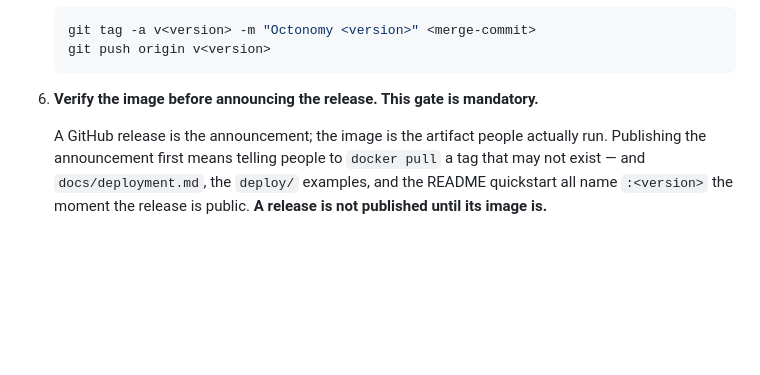
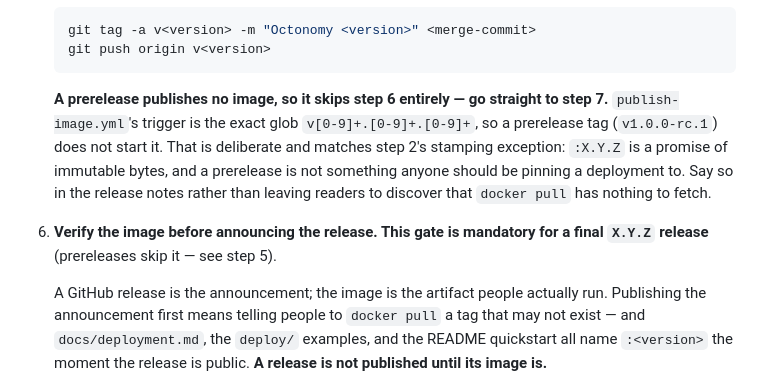
Before and after one commit to octoverse-id/octonomy, a Markdown page: docs/release.md, the part around the change. Rendered like a GitHub page; blank space fills up the shorter version.

Commit message:
docs(release): exempt prereleases from the publish and verify steps
Round 6 of the codex convergence loop: one finding, and it finishes what round 2
started rather than repeating it.

Round 2 fixed step 2's stamping claim for prereleases but left steps 5-7
unconditional, so the runbook documented a process a prerelease cannot complete.
publish-image.yml's trigger is the exact glob v[0-9]+.[0-9]+.[0-9]+, so a
prerelease tag — v1.0.0-rc.1, the shape this repository's own history uses —
never starts it, and step 6(a) then fails with "no successful publish run" for
good. The gate is mandatory, so following the document as written left a
prerelease unreleasable.

Step 5 now states that a prerelease publishes no image and skips step 6, with the
reason rather than just the rule: :X.Y.Z is a promise of immutable bytes, and a
prerelease is not something anyone should pin a deployment to. It also says to
put that in the release notes, so a reader finds out there before discovering
that docker pull has nothing to fetch. Step 6's heading scopes itself to final
releases and points back.

````diff
--- a/docs/release.md
+++ b/docs/release.md
@@ -110,7 +110,15 @@ Routine releases are cut manually. Pick the bump (`PATCH` / `MINOR` / `MAJOR`) p
    git push origin v<version>
    ```
 
-6. **Verify the image before announcing the release. This gate is mandatory.**
+   **A prerelease publishes no image, so it skips step 6 entirely — go straight to step 7.**
+   `publish-image.yml`'s trigger is the exact glob `v[0-9]+.[0-9]+.[0-9]+`, so a prerelease tag
+   (`v1.0.0-rc.1`) does not start it. That is deliberate and matches step 2's stamping exception:
+   `:X.Y.Z` is a promise of immutable bytes, and a prerelease is not something anyone should be
+   pinning a deployment to. Say so in the release notes rather than leaving readers to discover
+   that `docker pull` has nothing to fetch.
+
+6. **Verify the image before announcing the release. This gate is mandatory for a final
+   `X.Y.Z` release** (prereleases skip it — see step 5).
 
    A GitHub release is the announcement; the image is the artifact people actually run. Publishing
    the announcement first means telling people to `docker pull` a tag that may not exist — and
````
